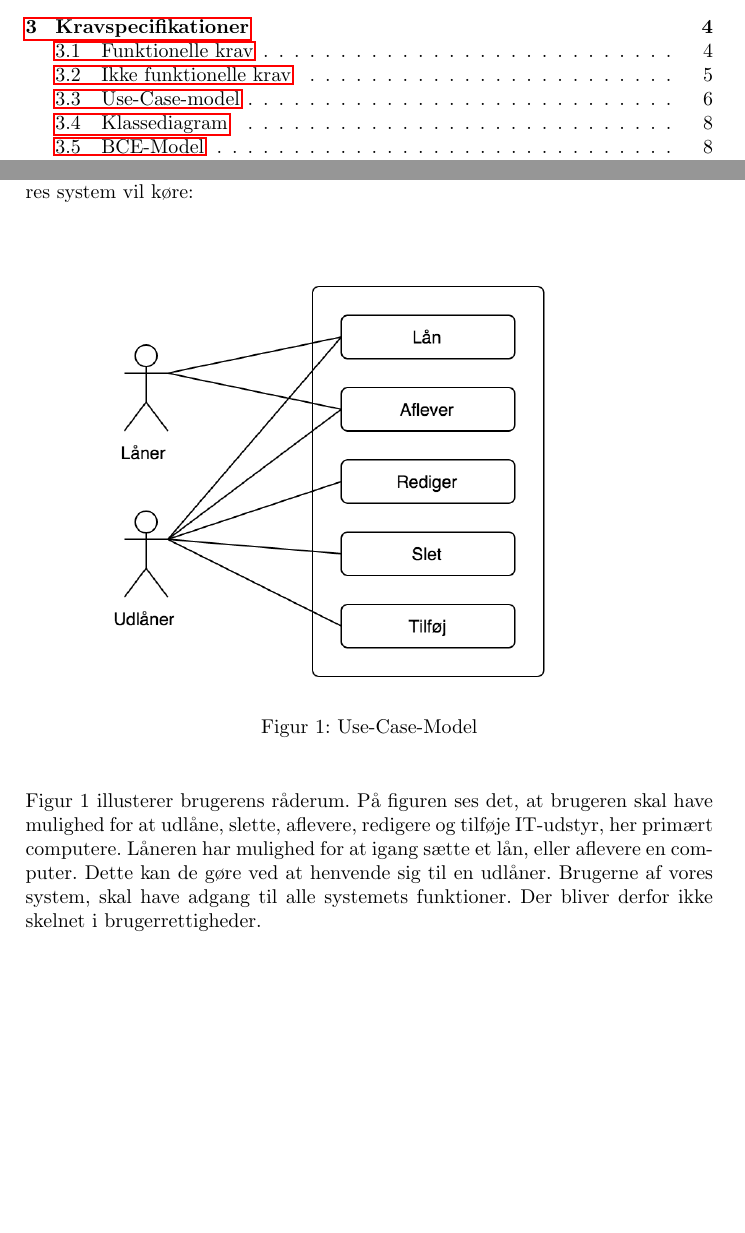
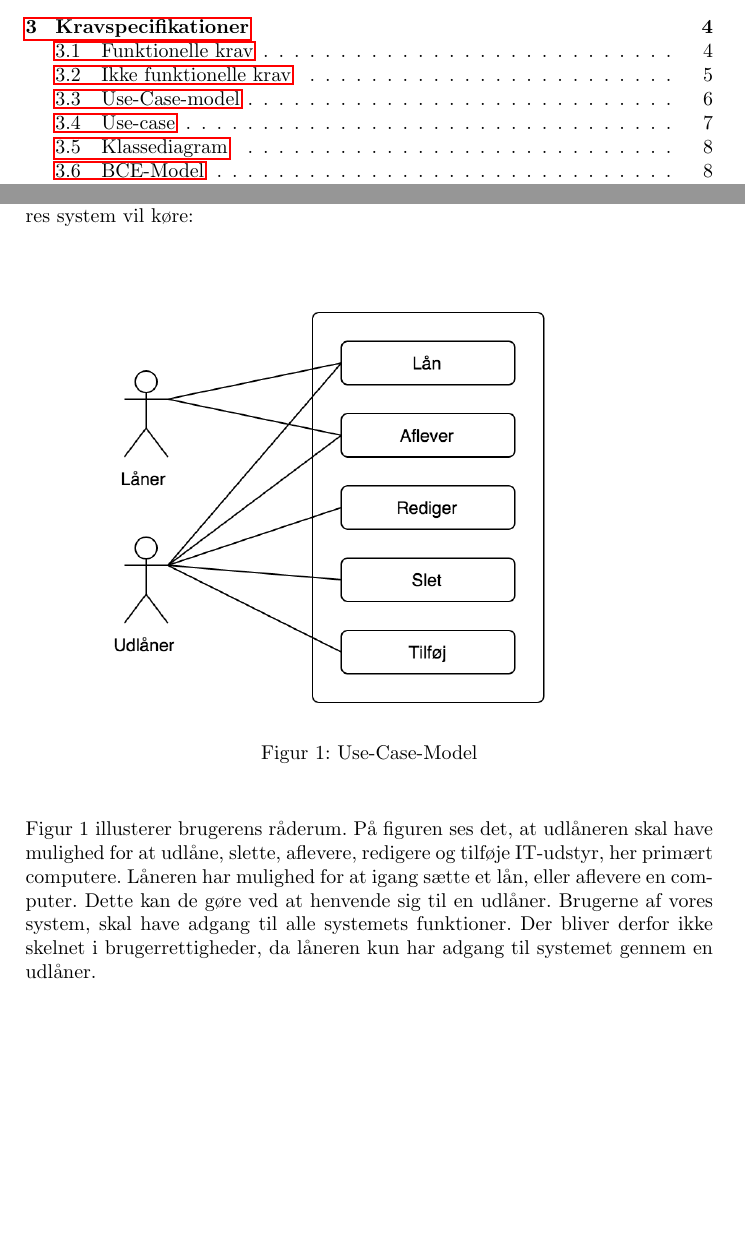
Before and after one commit to CasperAHI/PKSU, a LaTeX document (Skabelon.tex): two parts of pages 2 and 6 of 23, joined at a grey line, cut so that both start at the same text, the shorter picture padded with empty space. Compiled offline with pdfLaTeX.

Commit message:
3 er næææææææææsten rettet

```diff
--- a/Skabelon.tex
+++ b/Skabelon.tex
@@ -88,13 +88,14 @@ Vi har lavet følgende udkast, som er et udtryk for, hvordan vi forventer vores
   \caption{Use-Case-Model}
   \centering
 \end{figure}  \\ \\
-Figur 1 illusterer brugerens råderum. På figuren ses det, at brugeren skal have mulighed for at udlåne, slette, aflevere, redigere og tilføje IT-udstyr, her primært computere. Låneren har mulighed for at igang sætte et lån, eller aflevere en computer. Dette kan de gøre ved at henvende sig til en udlåner. Brugerne af vores system, skal have adgang til alle systemets funktioner. Der bliver derfor ikke skelnet i brugerrettigheder. \\
-\textbf{Use-case}\\
+Figur 1 illusterer brugerens råderum. På figuren ses det, at udlåneren skal have mulighed for at udlåne, slette, aflevere, redigere og tilføje IT-udstyr, her primært computere. Låneren har mulighed for at igang sætte et lån, eller aflevere en computer. Dette kan de gøre ved at henvende sig til en udlåner. Brugerne af vores system, skal have adgang til alle systemets funktioner. Der bliver derfor ikke skelnet i brugerrettigheder, da låneren kun har adgang til systemet gennem en udlåner.
+\newpage
+\subsection{Use-case}
 Følgende use-cases er udarbejdet for at beskrive det nye, og det gamle system. Deres mening er at kaste lys over fordelene ved det nye system, såvel som bagdelene ved det gamle system. \\
 \begin{table}[h]
 \caption{Use-case 1}
 \begin{tabular}{ll}
-Use case name               & \underline{GammeltUdlånssystem} \\ \hline
+Use case name                 & \underline{GammeltUdlånssystem} \\ \hline
 Participating actor           & \underline{Låner} \\
 instances                     & \underline{Udlåner} \\ \hline
 Flow of evnets                & 1. Låneren mangler en computer.\\& Låner henvender sig derfor til udlåneren for at låne en.
```
Also changed, not shown: 5 other files.
